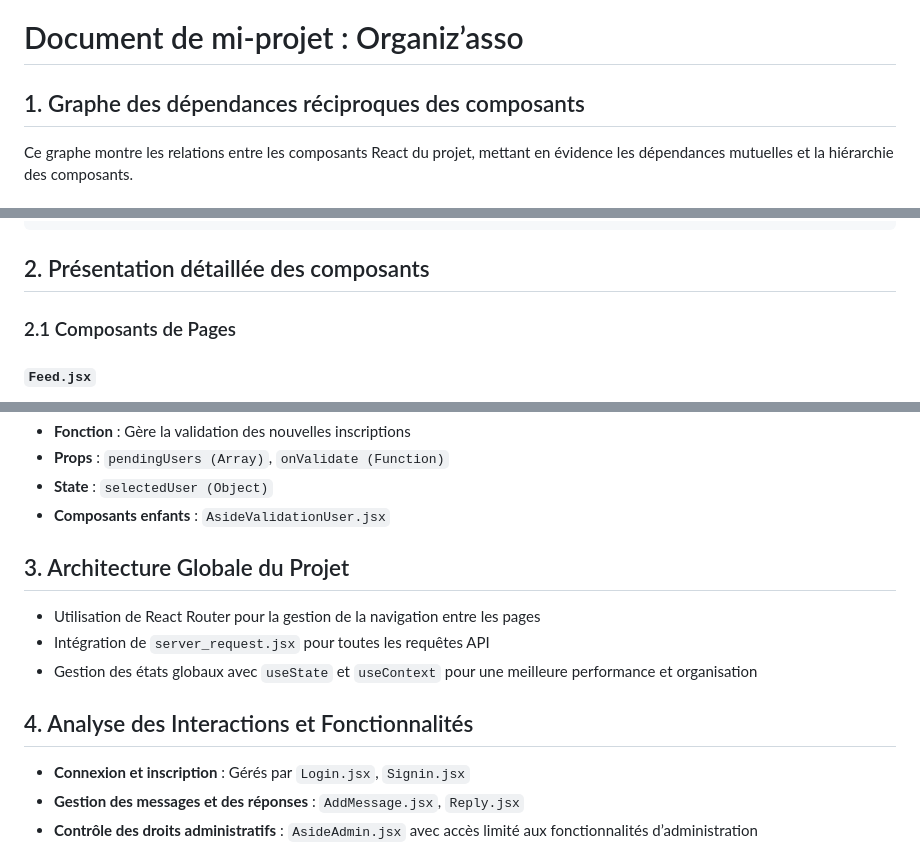
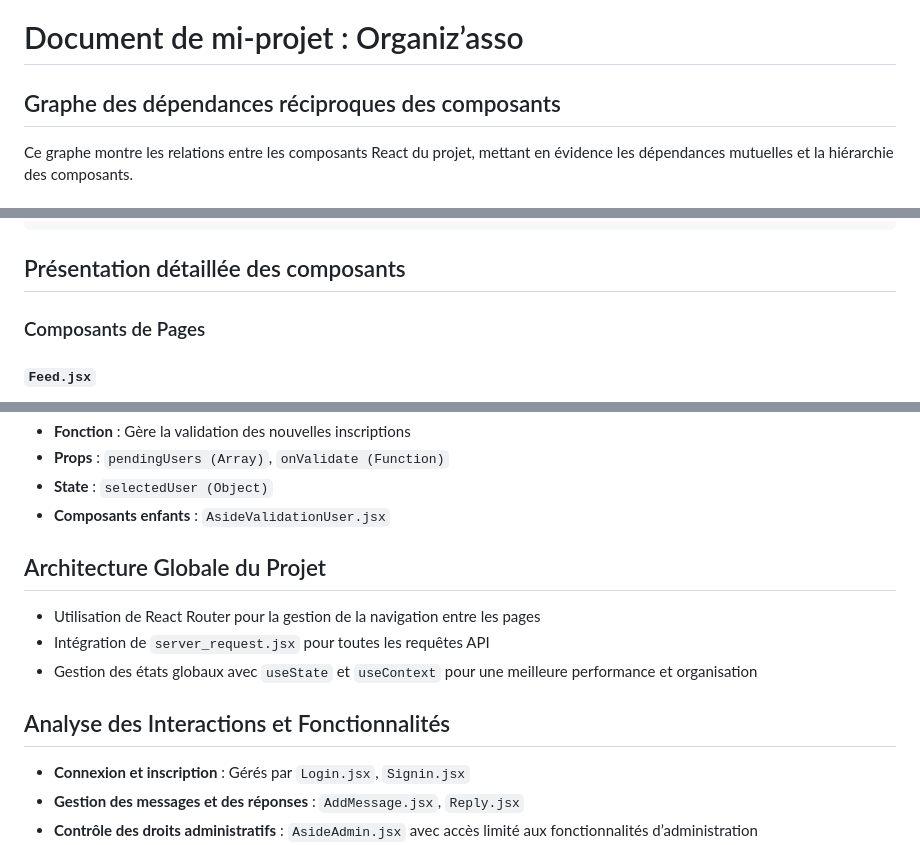
Before and after one commit to Antoine1903/Projets_Sorbonne_Universite, a Markdown page: LU3IN017/Graphe_react.md, 3 parts joined by grey strips. Rendered like a GitHub page.

````diff
--- a/LU3IN017/Graphe_react.md
+++ b/LU3IN017/Graphe_react.md
@@ -1,6 +1,6 @@
 # Document de mi-projet : Organiz’asso
 
-## 1. Graphe des dépendances réciproques des composants
+## Graphe des dépendances réciproques des composants
 
 Ce graphe montre les relations entre les composants React du projet, mettant en évidence les dépendances mutuelles et la hiérarchie des composants.
 
@@ -43,9 +43,9 @@ App (index.jsx)
 └── server_request.jsx
 ```
 
-## 2. Présentation détaillée des composants
+## Présentation détaillée des composants
 
-### 2.1 Composants de Pages
+### Composants de Pages
 
 #### `Feed.jsx`
 - **Fonction** : Affiche tous les messages du forum ouvert
@@ -97,13 +97,13 @@ App (index.jsx)
 - **State** : `selectedUser (Object)`
 - **Composants enfants** : `AsideValidationUser.jsx`
 
-## 3. Architecture Globale du Projet
+## Architecture Globale du Projet
 
 - Utilisation de React Router pour la gestion de la navigation entre les pages
 - Intégration de `server_request.jsx` pour toutes les requêtes API
 - Gestion des états globaux avec `useState` et `useContext` pour une meilleure performance et organisation
 
-## 4. Analyse des Interactions et Fonctionnalités
+## Analyse des Interactions et Fonctionnalités
 
 - **Connexion et inscription** : Gérés par `Login.jsx`, `Signin.jsx`
 - **Gestion des messages et des réponses** : `AddMessage.jsx`, `Reply.jsx`
````
Also changed, not shown: other parts of LU3IN017/Graphe_react.md (+2 -2 lines).
